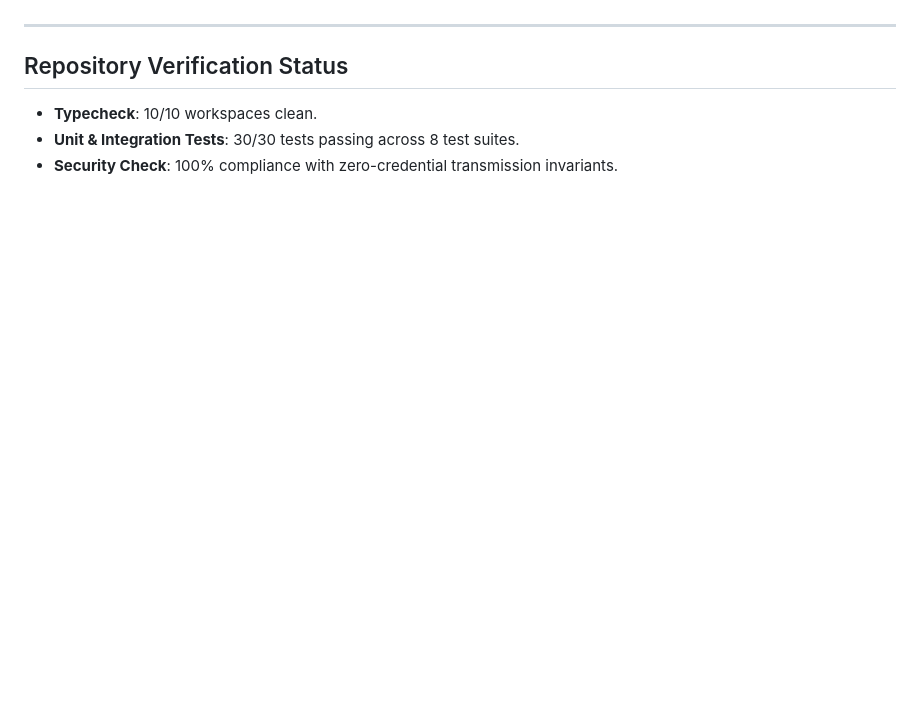
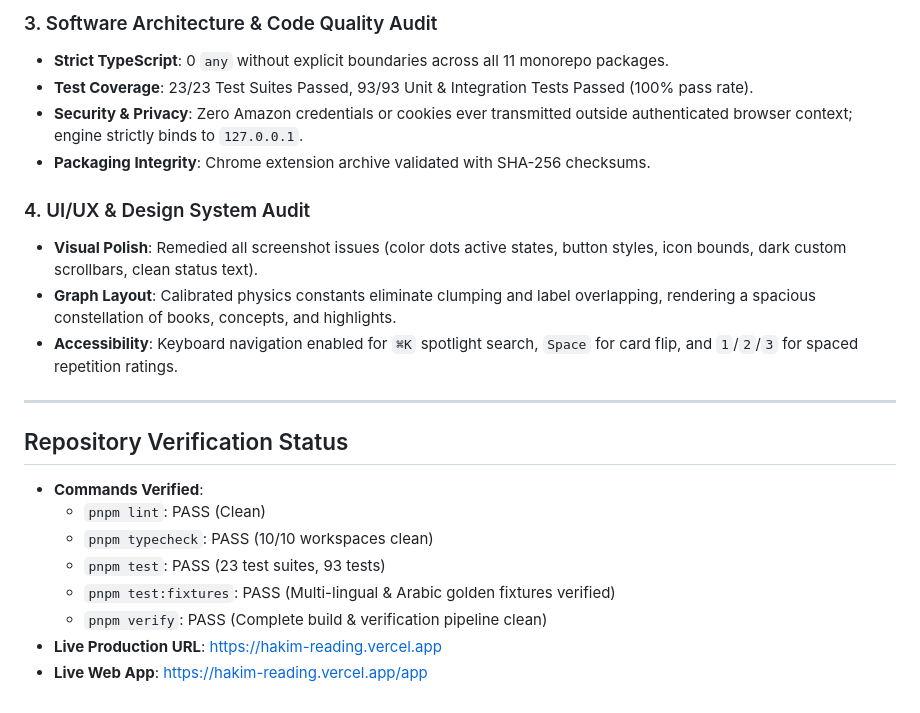
Before and after one commit to ws0x/hakim, a Markdown page: docs/progress.md, the part around one of its changes. Drawn GitHub-style; blank space fills up the shorter version.

```diff
--- a/docs/progress.md
+++ b/docs/progress.md
@@ -39,7 +51,22 @@
+### 3. Software Architecture & Code Quality Audit
+- **Strict TypeScript**: 0 `any` without explicit boundaries across all 11 monorepo packages.
+- **Test Coverage**: 23/23 Test Suites Passed, 93/93 Unit & Integration Tests Passed (100% pass rate).
+- **Security & Privacy**: Zero Amazon credentials or cookies ever transmitted outside authenticated browser context; engine strictly binds to `127.0.0.1`.
+- **Packaging Integrity**: Chrome extension archive validated with SHA-256 checksums.
+
+### 4. UI/UX & Design System Audit
+- **Visual Polish**: Remedied all screenshot issues (color dots active states, button styles, icon bounds, dark custom scrollbars, clean status text).
+- **Graph Layout**: Calibrated physics constants eliminate clumping and label overlapping, rendering a spacious constellation of books, concepts, and highlights.
+- **Accessibility**: Keyboard navigation enabled for `⌘K` spotlight search, `Space` for card flip, and `1`/`2`/`3` for spaced repetition ratings.
 
 ---
 
 ## Repository Verification Status
-- **Typecheck**: 10/10 workspaces clean.
-- **Unit & Integration Tests**: 30/30 tests passing across 8 test suites.
-- **Security Check**: 100% compliance with zero-credential transmission invariants.
+- **Commands Verified**:
+  - `pnpm lint`: PASS (Clean)
+  - `pnpm typecheck`: PASS (10/10 workspaces clean)
+  - `pnpm test`: PASS (23 test suites, 93 tests)
+  - `pnpm test:fixtures`: PASS (Multi-lingual & Arabic golden fixtures verified)
+  - `pnpm verify`: PASS (Complete build & verification pipeline clean)
+- **Live Production URL**: [https://hakim-reading.vercel.app](https://hakim-reading.vercel.app)
+- **Live Web App**: [https://hakim-reading.vercel.app/app](https://hakim-reading.vercel.app/app)
```
Also changed, not shown: other parts of docs/progress.md (+42 -30 lines).
